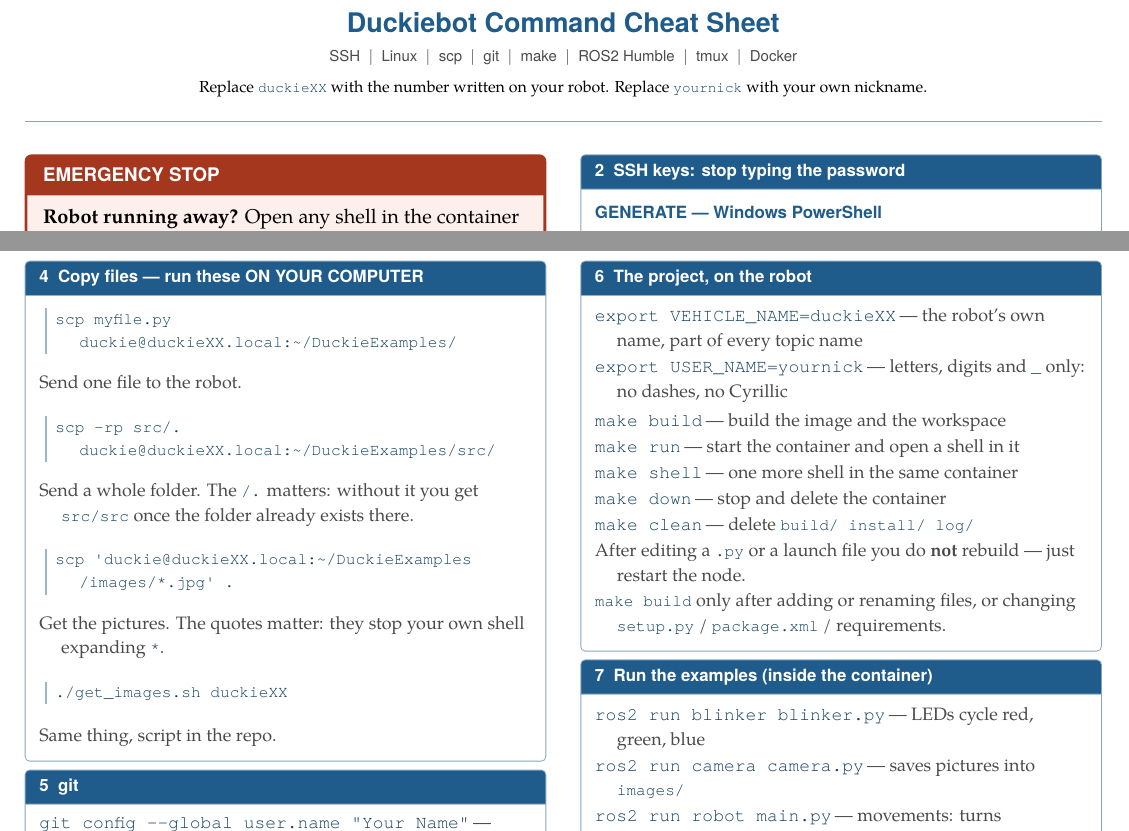
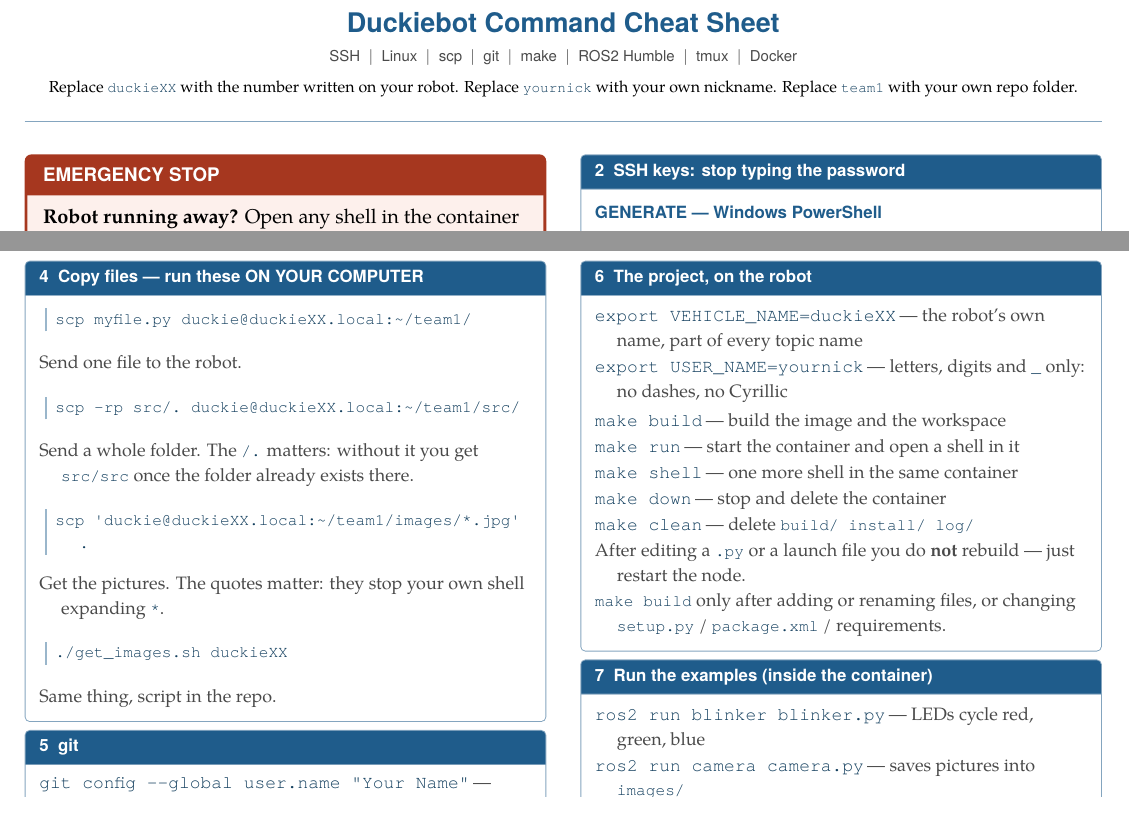
Before and after one commit to TLF-2026-Robotic-Track/DuckieExamples, a LaTeX document (cheatsheet.tex): two parts of pages 1 and 2 of 3, joined at a grey line, cut so that both start at the same text. Compiled offline with XeLaTeX.

Commit message:
fixed git not working because of wrong folder name (duckie-examples, not current folder) in makefile

```diff
--- a/cheatsheet.tex
+++ b/cheatsheet.tex
@@ -107,7 +107,7 @@
 \begin{center}
 {\sffamily\bfseries\Large\color{accent} Duckiebot Command Cheat Sheet}\\[2pt]
 {\sffamily\footnotesize\color{dim} SSH \ $|$ \ Linux \ $|$ \ scp \ $|$ \ git \ $|$ \ make \ $|$ \ ROS2 Humble \ $|$ \ tmux \ $|$ \ Docker}\\[3pt]
-{\footnotesize Replace \code{duckieXX} with the number written on your robot. Replace \code{yournick} with your own nickname.}
+{\footnotesize Replace \code{duckieXX} with the number written on your robot. Replace \code{yournick} with your own nickname. Replace \code{team1} with your own repo folder.}
 \end{center}
 \vspace{2pt}
 {\color{accent!55}\hrule height 0.8pt}
@@ -203,15 +203,15 @@
 % ---------------------------------------------------------------- 4
 \begin{sect}{4 \ Copy files --- run these ON YOUR COMPUTER}
 \begin{cmd}
-scp myfile.py duckie@duckieXX.local:~/DuckieExamples/
+scp myfile.py duckie@duckieXX.local:~/team1/
 \end{cmd}
 \nt{Send one file to the robot.}
 \begin{cmd}
-scp -rp src/. duckie@duckieXX.local:~/DuckieExamples/src/
+scp -rp src/. duckie@duckieXX.local:~/team1/src/
 \end{cmd}
 \nt{Send a whole folder. The \code{/.} matters: without it you get \code{src/src} once the folder already exists there.}
 \begin{cmd}
-scp 'duckie@duckieXX.local:~/DuckieExamples/images/*.jpg' .
+scp 'duckie@duckieXX.local:~/team1/images/*.jpg' .
 \end{cmd}
 \nt{Get the pictures. The quotes matter: they stop your own shell expanding \code{*}.}
 \begin{cmd}
```
Also changed, not shown: Makefile, cheatsheet.pdf.
